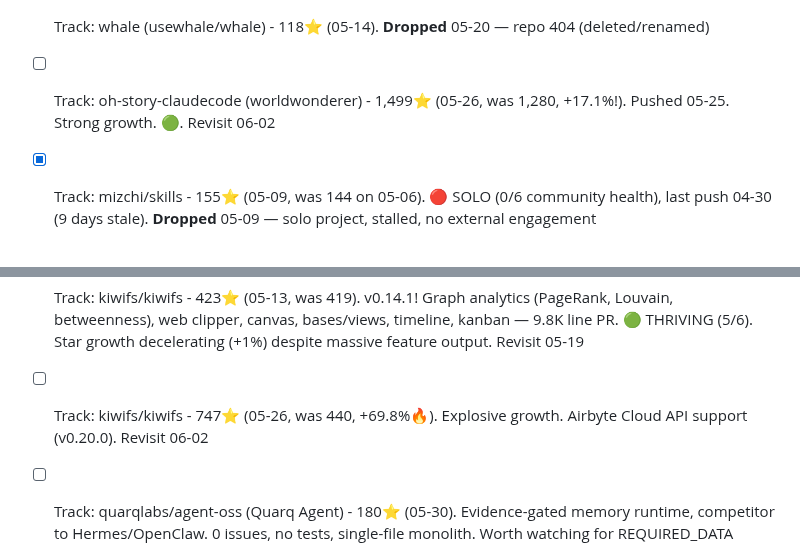
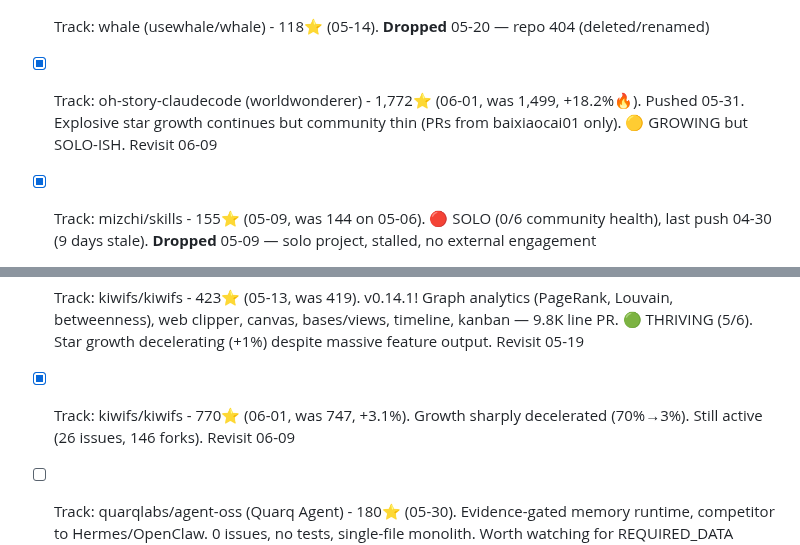
Before and after one commit to kagura-agent/kantian-travel, a Markdown page: TODO.md, 2 parts joined by grey strips. Drawn GitHub-style.

```diff
--- a/TODO.md
+++ b/TODO.md
@@ -203,7 +203,7 @@
 - [x] Track: centaur-loop (finewood2008/centaur-loop) - 17⭐ (05-10). **Dropped** 05-11 — low traction, duplicate entries cleaned
 - [x] Track: whale (usewhale/whale) - 118⭐ (05-14, was 94, +24%). Skills system overhaul (PR#32: when/requires frontmatter, availability buckets, TUI manager). Cross-workspace resume. 🟢 THRIVING (5/6). Deep read done 05-14: 4-bucket availability, symlink-aware security, cross-agent skill compat issue #35
 - [x] Track: whale (usewhale/whale) - 118⭐ (05-14). **Dropped** 05-20 — repo 404 (deleted/renamed)
-- [ ] Track: oh-story-claudecode (worldwonderer) - 1,499⭐ (05-26, was 1,280, +17.1%!). Pushed 05-25. Strong growth. 🟢. Revisit 06-02
+- [x] Track: oh-story-claudecode (worldwonderer) - 1,772⭐ (06-01, was 1,499, +18.2%🔥). Pushed 05-31. Explosive star growth continues but community thin (PRs from baixiaocai01 only). 🟡 GROWING but SOLO-ISH. Revisit 06-09
 - [x] Track: mizchi/skills - 155⭐ (05-09, was 144 on 05-06). 🔴 SOLO (0/6 community health), last push 04-30 (9 days stale). **Dropped** 05-09 — solo project, stalled, no external engagement
 - [x] Track: RunbookHermes (Tommy-yw) - 632⭐ (05-26, was 629, +0.5%). **Dropped** 05-26 — flat stars + no push since 05-18 (8d)
 - [x] Track: mirage (strukto-ai/mirage) - 601⭐ (05-07 PM) → merged into 05-08 PM entry above
@@ -228,7 +228,7 @@
 - [x] Track: addyosmani/agent-skills - 40.4K⭐ (05-13). **Dropped** 05-14 — repo 404 (deleted/renamed)
 - [x] Track: Autoloops/upskill - 17⭐ (05-04). **Dropped** 05-05 — low traction, claims unverified
 - [x] Track: kiwifs/kiwifs - 423⭐ (05-13, was 419). v0.14.1! Graph analytics (PageRank, Louvain, betweenness), web clipper, canvas, bases/views, timeline, kanban — 9.8K line PR. 🟢 THRIVING (5/6). Star growth decelerating (+1%) despite massive feature output. Revisit 05-19
-- [ ] Track: kiwifs/kiwifs - 747⭐ (05-26, was 440, +69.8%🔥). Explosive growth. Airbyte Cloud API support (v0.20.0). Revisit 06-02
+- [x] Track: kiwifs/kiwifs - 770⭐ (06-01, was 747, +3.1%). Growth sharply decelerated (70%→3%). Still active (26 issues, 146 forks). Revisit 06-09
 - [ ] Track: quarqlabs/agent-oss (Quarq Agent) - 180⭐ (05-30). Evidence-gated memory runtime, competitor to Hermes/OpenClaw. 0 issues, no tests, single-file monolith. Worth watching for REQUIRED_DATA pattern. Revisit 06-06
 - [x] Track: Teaonly/SKILL.mk - 80⭐ (05-04), Makefile-format skill spec with DAG + on-demand loading. PoC stage. Revisit 05-11 **Dropped** 05-06 — PoC stage, 93⭐, not actionable
 - [x] Evaluate: FlowForge workflows as packageable SKILL.md - NOT NOW. FlowForge needs runtime (not portable like evanflow multi-skill pattern). ClawHub empty, our workflows too personal. See study session 05-04
```
Also changed, not shown: other parts of TODO.md (+6 -6 lines).
